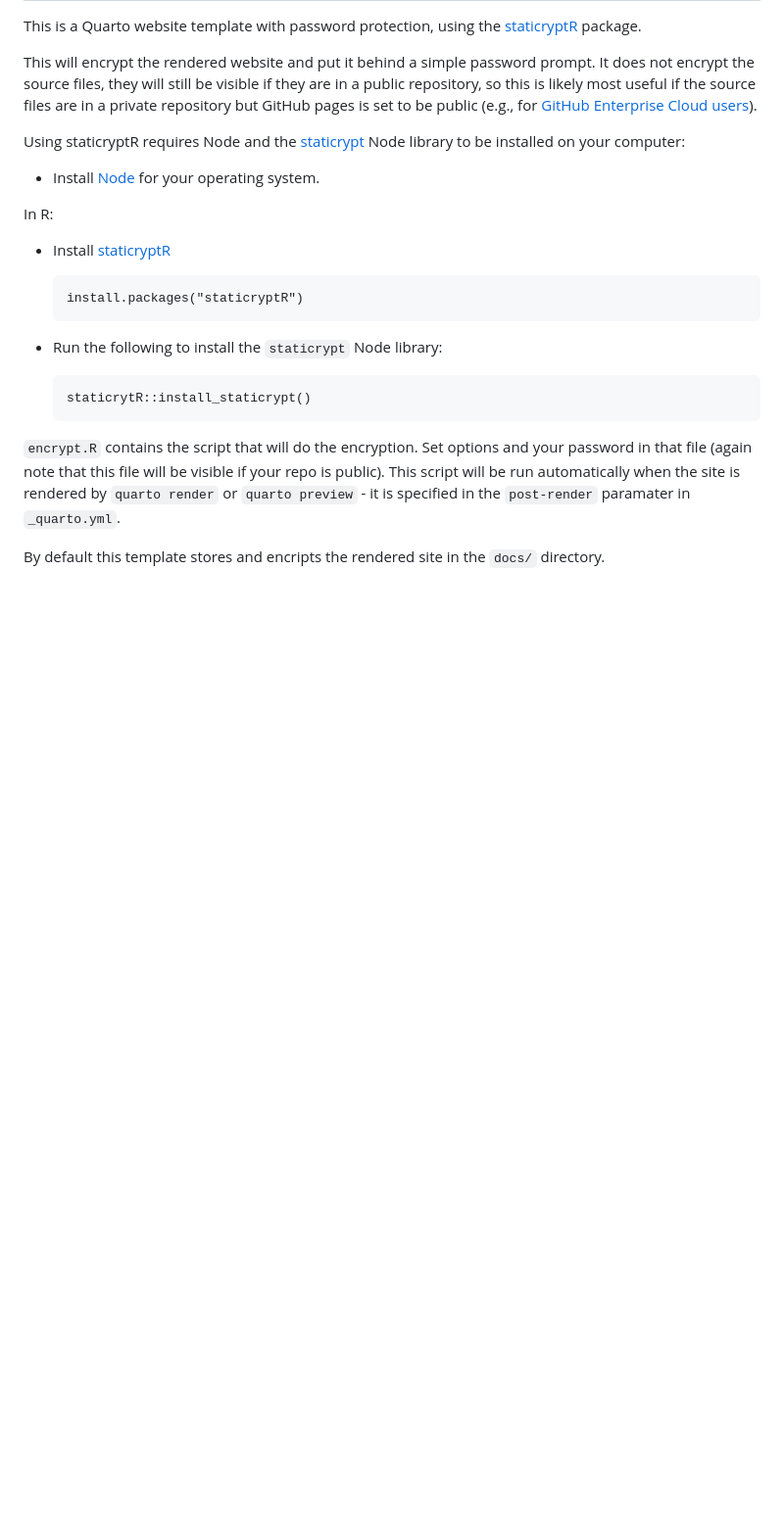
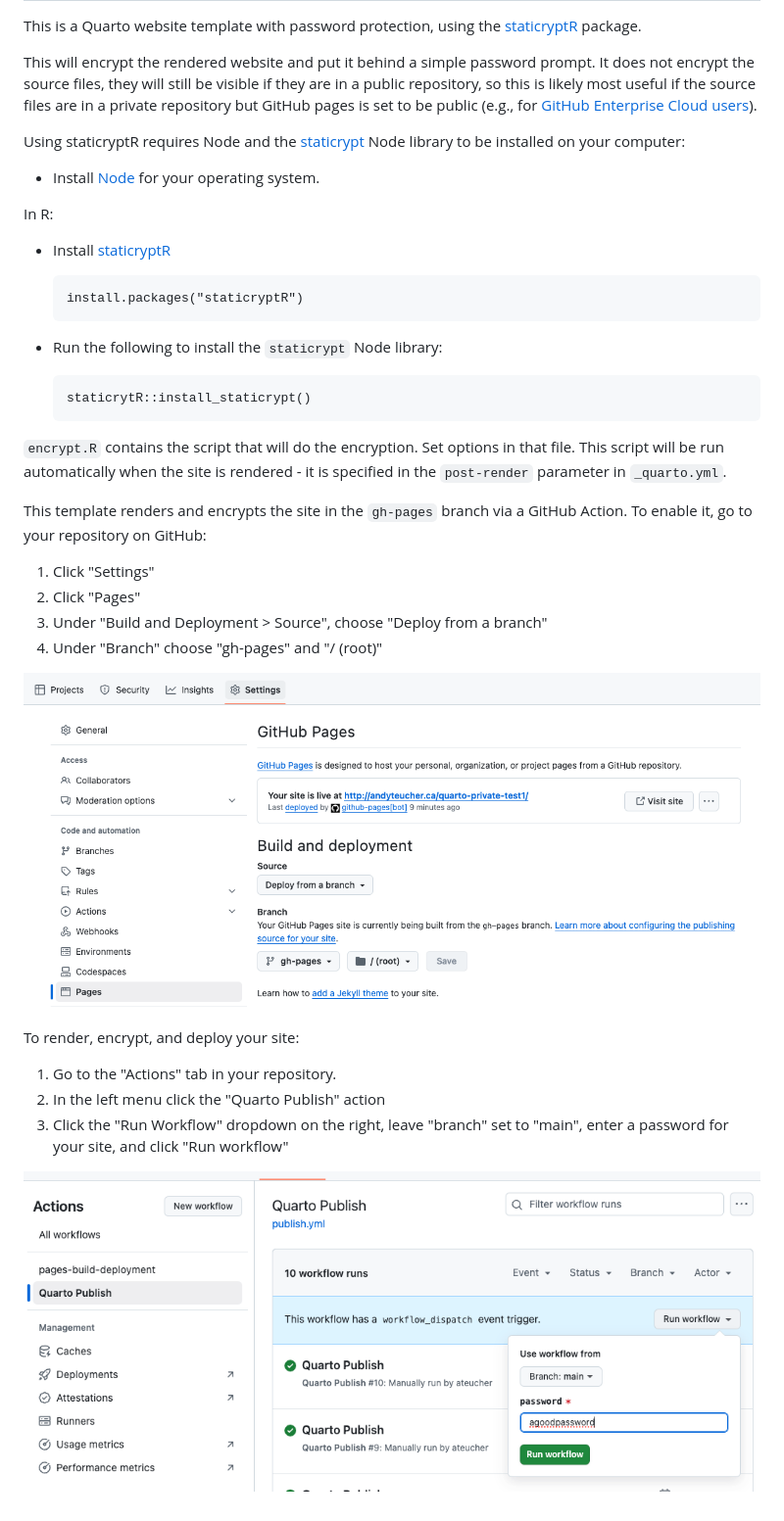
Before and after one commit to ateucher/quarto-private-gh-actions, a Markdown page: README.md, the part around the change. Shown: that part at 98% size. Drawn GitHub-style; pictures changed too: gh-pages-settings.png (added), run-workflow.png (added); blank space fills up the shorter version.

Commit message:
Add more instructions, fix typo in publish.yml

````diff
--- a/README.md
+++ b/README.md
@@ -28,11 +28,25 @@ In R:
     staticrytR::install_staticrypt()
     ```
 
-`encrypt.R` contains the script that will do the encryption. Set options and
-your password in that file (again note that this file will be visible if your
-repo is public). This script will be run automatically when the site is rendered
-by `quarto render` or `quarto preview` - it is specified in the `post-render`
-paramater in `_quarto.yml`.
+`encrypt.R` contains the script that will do the encryption. Set options in that
+file. This script will be run automatically when the site is rendered - it is
+specified in the `post-render` parameter in `_quarto.yml`.
 
-By default this template stores and encripts the rendered site in the `docs/`
-directory.
+This template renders and encrypts the site in the `gh-pages` branch via a
+GitHub Action. To enable it, go to your repository on GitHub:
+
+1. Click "Settings"
+2. Click "Pages"
+3. Under "Build and Deployment > Source", choose "Deploy from a branch"
+4. Under "Branch" choose "gh-pages" and "/ (root)"
+
+![A screenshot of a GitHub repository setting for GitHub pages](gh-pages-settings.png)
+
+To render, encrypt, and deploy your site:
+
+1. Go to the "Actions" tab in your repository.
+2. In the left menu click the "Quarto Publish" action
+3. Click the "Run Workflow" dropdown on the right, leave "branch" set to "main",
+enter a password for your site, and click "Run workflow"
+
+![A screenshot of manually running Quarto Publish workflow in GitHub Actions](run-workflow.png)
````
Also changed, not shown: 2 other files.
